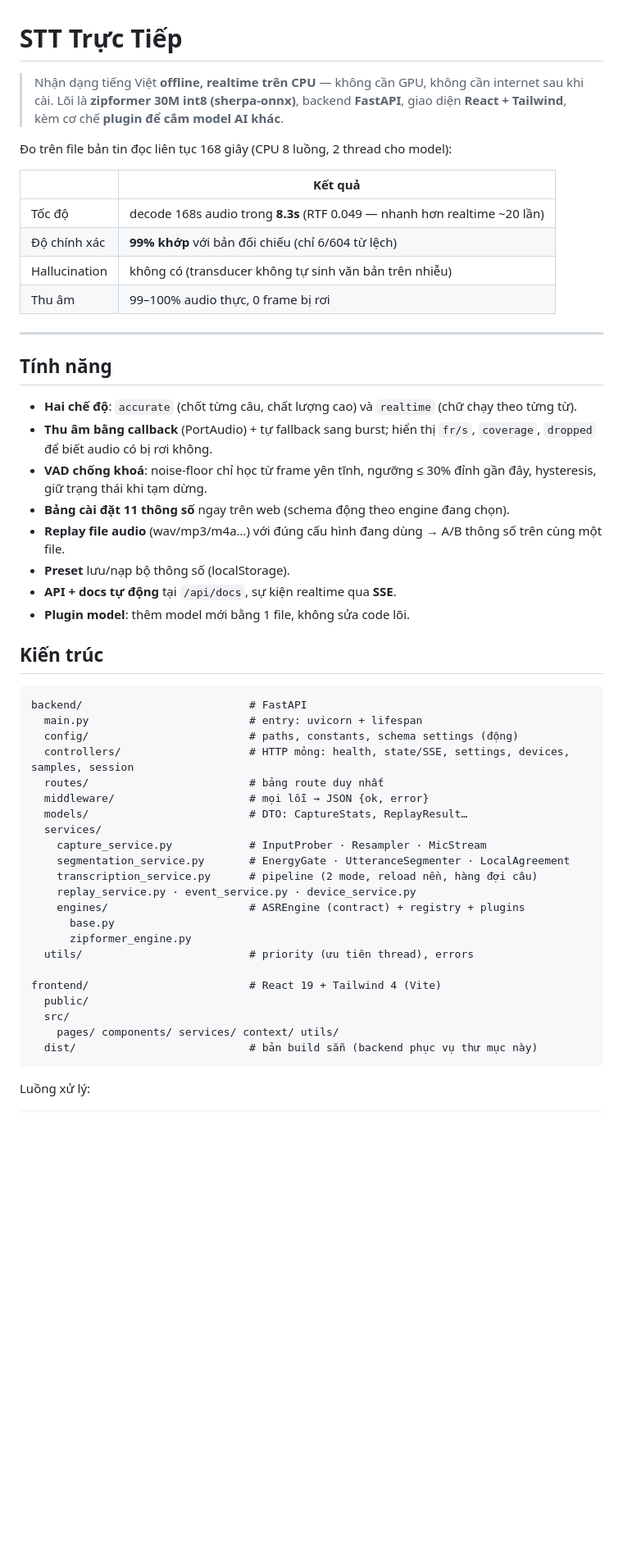
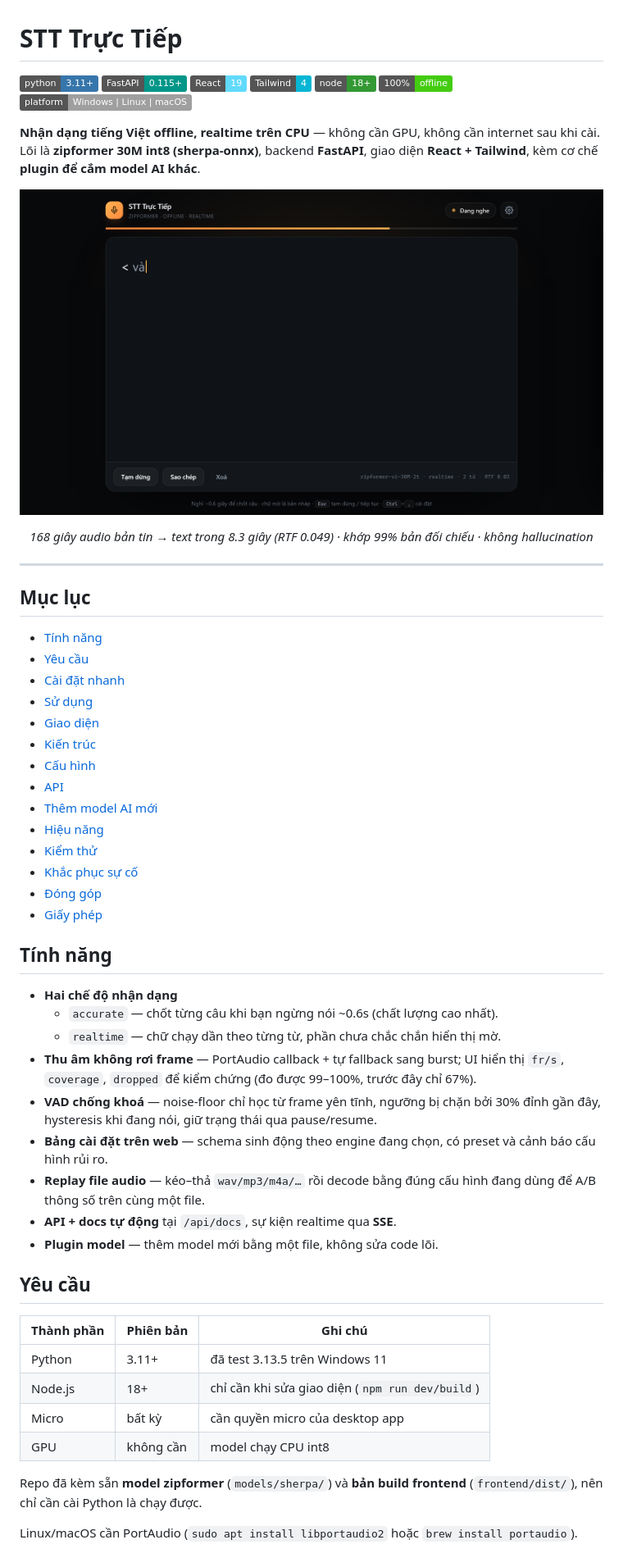
Before and after one commit to vuhung-97/speech_to_text, a Markdown page: README.md, the part around one of its changes. Shown at 82% size. GitHub-like rendering; pictures changed too: docs/ui.png (added); badges without logos; blank space fills up the shorter version.

Commit message:
docs: README chuẩn GitHub (badges, TOC, ảnh chụp thật) + .gitattributes

````diff
--- a/README.md
+++ b/README.md
@@ -1,57 +1,71 @@
 # STT Trực Tiếp
 
-> Nhận dạng tiếng Việt **offline, realtime trên CPU** — không cần GPU, không cần internet
-> sau khi cài. Lõi là **zipformer 30M int8 (sherpa-onnx)**, backend **FastAPI**,
-> giao diện **React + Tailwind**, kèm cơ chế **plugin để cắm model AI khác**.
+[![Python](https://img.shields.io/badge/python-3.11%2B-3776AB?logo=python&logoColor=white)](https://www.python.org/)
+[![FastAPI](https://img.shields.io/badge/FastAPI-0.115%2B-009688?logo=fastapi&logoColor=white)](https://fastapi.tiangolo.com/)
+[![React](https://img.shields.io/badge/React-19-61DAFB?logo=react&logoColor=black)](https://react.dev/)
+[![Tailwind](https://img.shields.io/badge/Tailwind-4-06B6D4?logo=tailwindcss&logoColor=white)](https://tailwindcss.com/)
+[![Node](https://img.shields.io/badge/node-18%2B-339933?logo=node.js&logoColor=white)](https://nodejs.org/)
+[![Offline](https://img.shields.io/badge/100%25-offline-success)](#)
+[![Platform](https://img.shields.io/badge/platform-Windows%20%7C%20Linux%20%7C%20macOS-lightgrey)](#)
 
-Đo trên file bản tin đọc liên tục 168 giây (CPU 8 luồng, 2 thread cho model):
+**Nhận dạng tiếng Việt offline, realtime trên CPU** — không cần GPU, không cần internet
+sau khi cài. Lõi là **zipformer 30M int8 (sherpa-onnx)**, backend **FastAPI**, giao diện
+**React + Tailwind**, kèm cơ chế **plugin để cắm model AI khác**.
 
-| | Kết quả |
-| --- | --- |
-| Tốc độ | decode 168s audio trong **8.3s** (RTF 0.049 — nhanh hơn realtime ~20 lần) |
-| Độ chính xác | **99% khớp** với bản đối chiếu (chỉ 6/604 từ lệch) |
-| Hallucination | không có (transducer không tự sinh văn bản trên nhiễu) |
-| Thu âm | 99–100% audio thực, 0 frame bị rơi |
+<p align="center">
+  <img src="docs/ui.png" alt="Giao diện nhận dạng trực tiếp" width="820">
+</p>
+
+<p align="center">
+  <em>168 giây audio bản tin → text trong 8.3 giây (RTF 0.049) · khớp 99% bản đối chiếu · không hallucination</em>
+</p>
 
 ---
 
+## Mục lục
+
+- [Tính năng](#tính-năng)
+- [Yêu cầu](#yêu-cầu)
+- [Cài đặt nhanh](#cài-đặt-nhanh)
+- [Sử dụng](#sử-dụng)
+- [Giao diện](#giao-diện)
+- [Kiến trúc](#kiến-trúc)
+- [Cấu hình](#cấu-hình)
+- [API](#api)
+- [Thêm model AI mới](#thêm-model-ai-mới)
+- [Hiệu năng](#hiệu-năng)
+- [Kiểm thử](#kiểm-thử)
+- [Khắc phục sự cố](#khắc-phục-sự-cố)
+- [Đóng góp](#đóng-góp)
+- [Giấy phép](#giấy-phép)
+
 ## Tính năng
 
-- **Hai chế độ**: `accurate` (chốt từng câu, chất lượng cao) và `realtime` (chữ chạy theo từng từ).
-- **Thu âm bằng callback** (PortAudio) + tự fallback sang burst; hiển thị `fr/s`, `coverage`, `dropped` để biết audio có bị rơi không.
-- **VAD chống khoá**: noise-floor chỉ học từ frame yên tĩnh, ngưỡng ≤ 30% đỉnh gần đây, hysteresis, giữ trạng thái khi tạm dừng.
-- **Bảng cài đặt 11 thông số** ngay trên web (schema động theo engine đang chọn).
-- **Replay file audio** (wav/mp3/m4a…) với đúng cấu hình đang dùng → A/B thông số trên cùng một file.
-- **Preset** lưu/nạp bộ thông số (localStorage).
+- **Hai chế độ nhận dạng**
+  - `accurate` — chốt từng câu khi bạn ngừng nói ~0.6s (chất lượng cao nhất).
+  - `realtime` — chữ chạy dần theo từng từ, phần chưa chắc chắn hiển thị mờ.
+- **Thu âm không rơi frame** — PortAudio callback + tự fallback sang burst; UI hiển thị
+  `fr/s`, `coverage`, `dropped` để kiểm chứng (đo được 99–100%, trước đây chỉ 67%).
+- **VAD chống khoá** — noise-floor chỉ học từ frame yên tĩnh, ngưỡng bị chặn bởi 30% đỉnh
+  gần đây, hysteresis khi đang nói, giữ trạng thái qua pause/resume.
+- **Bảng cài đặt trên web** — schema sinh động theo engine đang chọn, có preset và
+  cảnh báo cấu hình rủi ro.
+- **Replay file audio** — kéo–thả `wav/mp3/m4a/…` rồi decode bằng đúng cấu hình đang dùng
+  để A/B thông số trên cùng một file.
 - **API + docs tự động** tại `/api/docs`, sự kiện realtime qua **SSE**.
-- **Plugin model**: thêm model mới bằng 1 file, không sửa code lõi.
+- **Plugin model** — thêm model mới bằng một file, không sửa code lõi.
 
-## Kiến trúc
+## Yêu cầu
 
-```
-backend/                          # FastAPI
-  main.py                         # entry: uvicorn + lifespan
-  config/                         # paths, constants, schema settings (động)
-  controllers/                    # HTTP mỏng: health, state/SSE, settings, devices, samples, session
-  routes/                         # bảng route duy nhất
-  middleware/                     # mọi lỗi → JSON {ok, error}
-  models/                         # DTO: CaptureStats, ReplayResult…
-  services/
-    capture_service.py            # InputProber · Resampler · MicStream
-    segmentation_service.py       # EnergyGate · UtteranceSegmenter · LocalAgreement
-    transcription_service.py      # pipeline (2 mode, reload nền, hàng đợi câu)
-    replay_service.py · event_service.py · device_service.py
-    engines/                      # ASREngine (contract) + registry + plugins
-      base.py
-      zipformer_engine.py
-  utils/                          # priority (ưu tiên thread), errors
+| Thành phần | Phiên bản | Ghi chú |
+| --- | --- | --- |
+| Python | 3.11+ | đã test 3.13.5 trên Windows 11 |
+| Node.js | 18+ | chỉ cần khi sửa giao diện (`npm run dev/build`) |
+| Micro | bất kỳ | cần quyền micro của desktop app |
+| GPU | không cần | model chạy CPU int8 |
 
-frontend/                         # React 19 + Tailwind 4 (Vite)
-  public/
-  src/
-    pages/ components/ services/ context/ utils/
-  dist/                           # bản build sẵn (backend phục vụ thư mục này)
-```
+Repo đã kèm sẵn **model zipformer** (`models/sherpa/`) và **bản build frontend**
+(`frontend/dist/`), nên chỉ cần cài Python là chạy được.
 
-Luồng xử lý:
+Linux/macOS cần PortAudio (`sudo apt install libportaudio2` hoặc `brew install portaudio`).
 
````
Also changed, not shown: other parts of README.md (+143 -79 lines), docs/settings.png (added), 1 other file.
